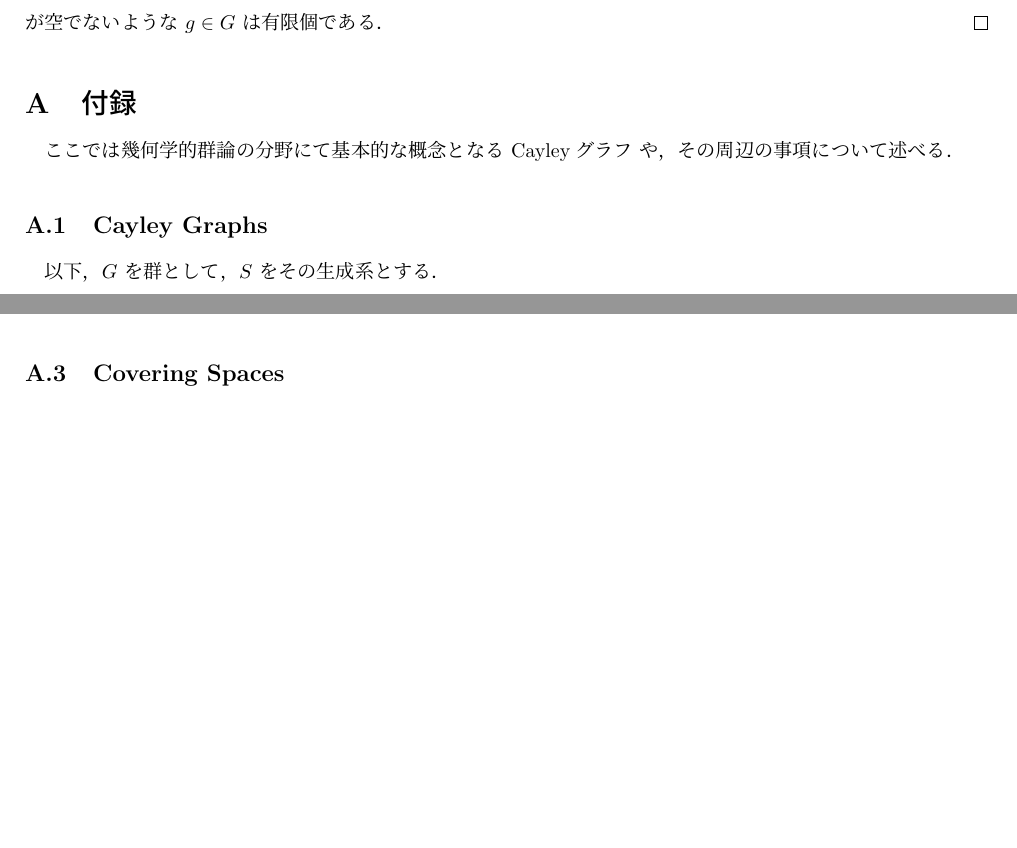
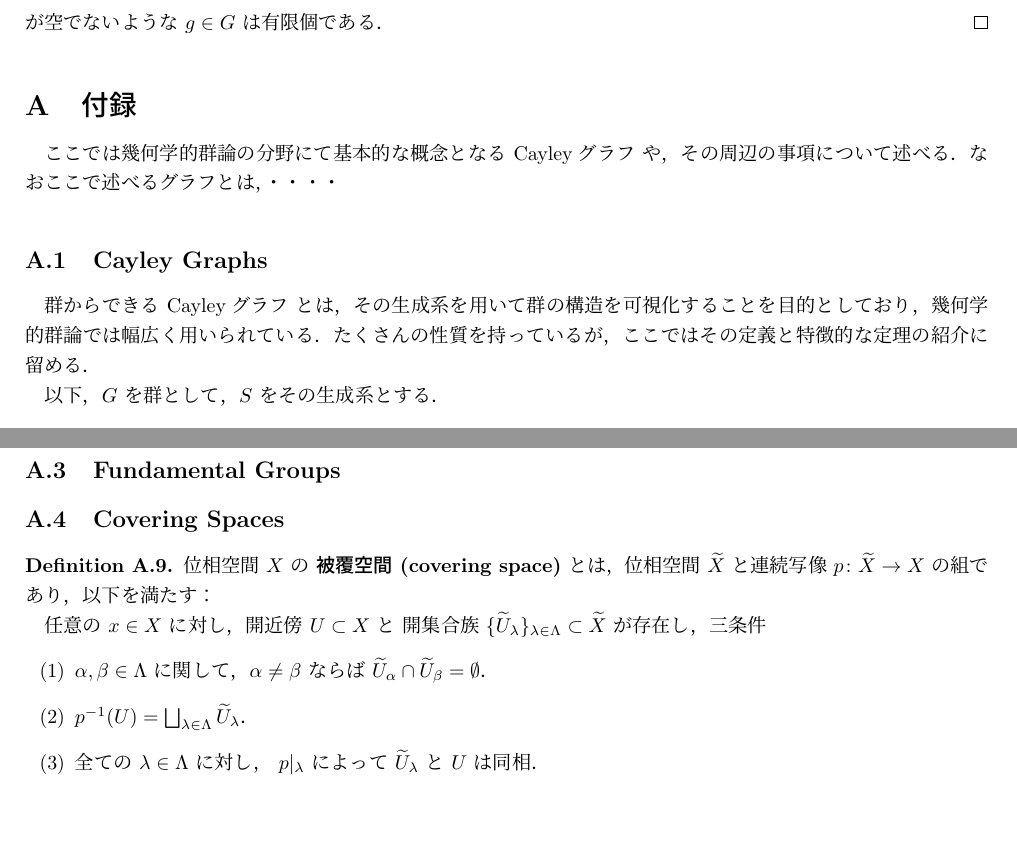
Before and after one commit to sugiyama-kazuki-19/soturon, a LaTeX document (main/soturon.tex): two parts of pages 13 and 14 of 14 before the commit and two parts of pages 13 and 15 of 15 after it, joined at a grey line, cut so that both start at the same text, the shorter picture padded with empty space. The pictures show the PDF file main/soturon.pdf that the author committed with the source.

Commit message:
1/9 14:39

```diff
--- a/main/soturon.tex
+++ b/main/soturon.tex
@@ -535,8 +535,10 @@ $$g\cdot K\cap K\subset g\cdot \Bigl(\bigcup_{k=1}^n\widetilde{U}_k\Bigr)\cap \B
 
 \appendix
 \section{付録}
-ここでは幾何学的群論の分野にて基本的な概念となる Cayleyグラフ や，その周辺の事項について述べる．
+ここでは幾何学的群論の分野にて基本的な概念となる Cayleyグラフ や，その周辺の事項について述べる．なおここで述べるグラフとは，・・・・
 \subsection{Cayley Graphs}
+群からできる Cayleyグラフ とは，その生成系を用いて群の構造を可視化することを目的としており，幾何学的群論では幅広く用いられている．たくさんの性質を持っているが，ここではその定義と特徴的な定理の紹介に留める．
+
 以下，$G$ を群として，$S$ をその生成系とする．
 
 \begin{dfn}\label{cayley}
@@ -546,6 +548,10 @@ $$g\cdot K\cap K\subset g\cdot \Bigl(\bigcup_{k=1}^n\widetilde{U}_k\Bigr)\cap \B
     \item 辺集合を $\{\{g,g\cdot s\}\mid g\in G，s\in(S\cup S^{-1})\setminus\{e\}\}$ とする．
   \end{enumerate}
 \end{dfn}
+
+\begin{ex}
+  $\mathbb{Z}^2$ の Cayley グラフとか．
+\end{ex}
 
 \begin{thm}
  $F$ が自由群であり，$S$ がその生成系の場合，$\mathrm{Cay}(F,S)$ は treeである．
@@ -618,6 +625,22 @@ $g(x)$ を $g\cdot x$ と表記する．また，部分集合 $A\subset X$ に
   のことである．
 \end{dfn}
 
+\subsection{Fundamental Groups}
+
+
 \subsection{Covering Spaces}
+\begin{dfn}
+  位相空間 $X$ の \textbf{被覆空間 (covering space)} とは，位相空間 $\widetilde{X}$ と連続写像 $p\colon\widetilde{X}\rightarrow X$ の組であり，以下を満たす：
+
+
+  任意の $x\in X$ に対し，開近傍 $U\subset X$ と 開集合族 $\{\widetilde{U}_\lambda\}_{\lambda\in\Lambda}\subset \widetilde{X}$ が存在し，三条件
+  \begin{enumerate}
+    \item $\alpha,\beta\in\Lambda$ に関して，$\alpha\neq\beta$ ならば $\widetilde{U}_\alpha\cap\widetilde{U}_\beta=\emptyset$．
+    \item $p^{-1}(U)=\bigsqcup_{\lambda\in\Lambda}\widetilde{U}_\lambda$．
+    \item 全ての $\lambda\in\Lambda$ に対し， $p|_\lambda$ によって $\widetilde{U}_\lambda$ と $U$ は同相．
+  \end{enumerate}
+\end{dfn}
+
+
 
 \end{document}
```
Also changed, not shown: main/soturon.pdf, main/soturon.tex (43 more changed lines), 6 other files.
